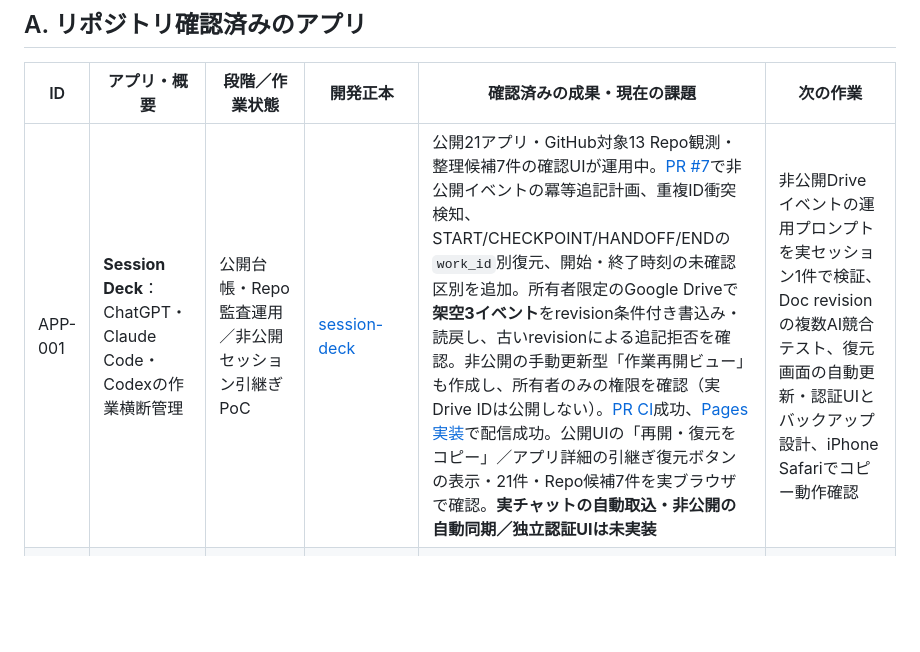
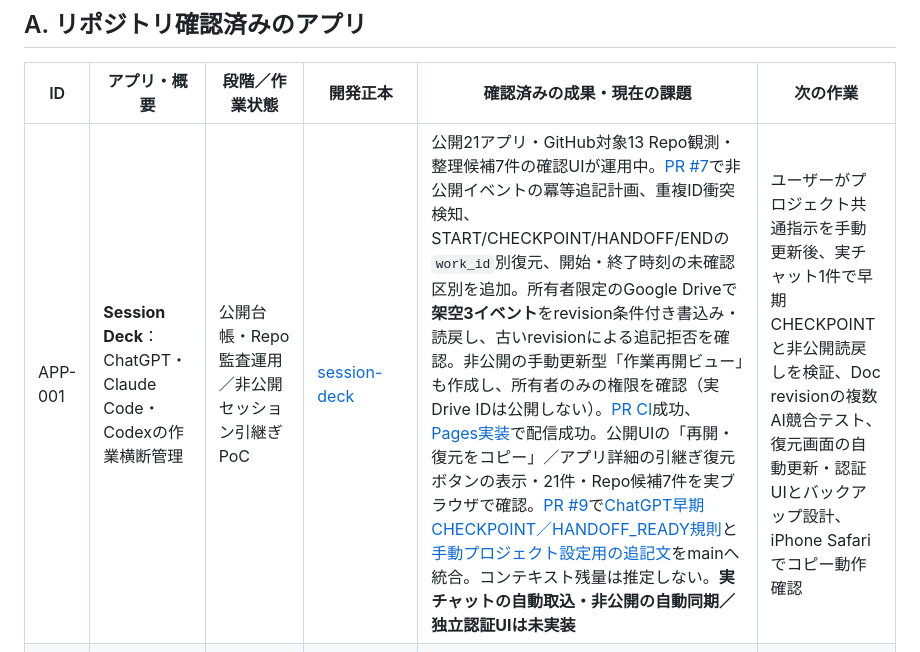
Before and after one commit to moyashimisosoup/session-deck, a Markdown page: docs/APP_PORTFOLIO.md, the part around one of its changes. Drawn GitHub-style; blank space fills up the shorter version.

Commit message:
docs: record preventive ChatGPT rotation rollout and koten PR checkpoints

```diff
--- a/docs/APP_PORTFOLIO.md
+++ b/docs/APP_PORTFOLIO.md
@@ -30,7 +30,7 @@
 
 | ID | アプリ・概要 | 段階／作業状態 | 開発正本 | 確認済みの成果・現在の課題 | 次の作業 |
 | --- | --- | --- | --- | --- | --- |
-| APP-001 | **Session Deck**：ChatGPT・Claude Code・Codexの作業横断管理 | 公開台帳・Repo監査運用／非公開セッション引継ぎPoC | [session-deck](https://github.com/moyashimisosoup/session-deck) | 公開21アプリ・GitHub対象13 Repo観測・整理候補7件の確認UIが運用中。[PR #7](https://github.com/moyashimisosoup/session-deck/pull/7)で非公開イベントの冪等追記計画、重複ID衝突検知、START/CHECKPOINT/HANDOFF/ENDの`work_id`別復元、開始・終了時刻の未確認区別を追加。所有者限定のGoogle Driveで**架空3イベント**をrevision条件付き書込み・読戻し、古いrevisionによる追記拒否を確認。非公開の手動更新型「作業再開ビュー」も作成し、所有者のみの権限を確認（実Drive IDは公開しない）。[PR CI](https://github.com/moyashimisosoup/session-deck/actions/runs/38990565902)成功、[Pages実装](https://github.com/moyashimisosoup/session-deck/actions/runs/38990599928)で配信成功。公開UIの「再開・復元をコピー」／アプリ詳細の引継ぎ復元ボタンの表示・21件・Repo候補7件を実ブラウザで確認。**実チャットの自動取込・非公開の自動同期／独立認証UIは未実装** | 非公開Driveイベントの運用プロンプトを実セッション1件で検証、Doc revisionの複数AI競合テスト、復元画面の自動更新・認証UIとバックアップ設計、iPhone Safariでコピー動作確認 |
+| APP-001 | **Session Deck**：ChatGPT・Claude Code・Codexの作業横断管理 | 公開台帳・Repo監査運用／非公開セッション引継ぎPoC | [session-deck](https://github.com/moyashimisosoup/session-deck) | 公開21アプリ・GitHub対象13 Repo観測・整理候補7件の確認UIが運用中。[PR #7](https://github.com/moyashimisosoup/session-deck/pull/7)で非公開イベントの冪等追記計画、重複ID衝突検知、START/CHECKPOINT/HANDOFF/ENDの`work_id`別復元、開始・終了時刻の未確認区別を追加。所有者限定のGoogle Driveで**架空3イベント**をrevision条件付き書込み・読戻し、古いrevisionによる追記拒否を確認。非公開の手動更新型「作業再開ビュー」も作成し、所有者のみの権限を確認（実Drive IDは公開しない）。[PR CI](https://github.com/moyashimisosoup/session-deck/actions/runs/38990565902)成功、[Pages実装](https://github.com/moyashimisosoup/session-deck/actions/runs/38990599928)で配信成功。公開UIの「再開・復元をコピー」／アプリ詳細の引継ぎ復元ボタンの表示・21件・Repo候補7件を実ブラウザで確認。[PR #9](https://github.com/moyashimisosoup/session-deck/pull/9)で[ChatGPT早期CHECKPOINT／HANDOFF_READY規則](https://github.com/moyashimisosoup/session-deck/blob/main/docs/CHATGPT_EARLY_ROTATION_POLICY.md)と[手動プロジェクト設定用の追記文](https://github.com/moyashimisosoup/session-deck/blob/main/docs/CHATGPT_PROJECT_INSTRUCTIONS.md)をmainへ統合。コンテキスト残量は推定しない。**実チャットの自動取込・非公開の自動同期／独立認証UIは未実装** | ユーザーがプロジェクト共通指示を手動更新後、実チャット1件で早期CHECKPOINTと非公開読戻しを検証、Doc revisionの複数AI競合テスト、復元画面の自動更新・認証UIとバックアップ設計、iPhone Safariでコピー動作確認 |
 | APP-002 | **クロスワード工房**：日本語クロスワード制作・編集・学習教材化 | 試作／進行中（M2編集画面の第1段階を公開・実機検証待ち） | [crossword-maker](https://github.com/yama-books/crossword-maker) | 既存6×6・14問のプレイ機能、カナ正規化・盤面検証・単一JSON正本化（M1）に加え、編集画面（5〜15マス、黒マス・文字・カギ、Undo/Redo、端末内自動保存、作業JSON・完成問題JSON、マットなブロック型ボタン、6種類の盤面登場演出）を[M2 PR #2](https://github.com/yama-books/crossword-maker/pull/2)で[mainへマージ](https://github.com/yama-books/crossword-maker/commit/d8a7092fcf8d59cf9c0feb55331ec8813e3661e7)。[PR CI](https://github.com/yama-books/crossword-maker/actions/runs/38974861527)で21テスト成功、[Pages](https://github.com/yama-books/crossword-maker/actions/runs/38974946350)成功。[編集画面](https://yama-books.github.io/crossword-maker/editor.html)のHTTP 200・初期盤面表示は2026-10-17確認。モバイルIME、実機タップ、ブラウザでの一連の編集・JSONダウンロード・印刷は未検証。旧セッションの自動生成・辞書補完は未統合 | [M2実装記録](https://github.com/yama-books/crossword-maker/blob/main/docs/M2_IMPLEMENTATION.md)・[UI計画](https://github.com/yama-books/crossword-maker/blob/main/docs/UI_MOTION_PLAN.md)を基に、まずiPhone実機で編集・保存を検証。次に生成候補比較、必須語、固定語保持、盤面先行辞書補完を段階的に統合 |
 | APP-003 | **POÈME / ESTATE**：地図の任意地点から高級マンション広告風ポエムを生成 | 公開運用中／v0.1.2安定化コード・公開反映済み、実機受入待ち | [mansion-poet](https://github.com/yama-books/mansion-poet) | 30物件・90ページの一次広告調査を収録（[研究総括](https://github.com/yama-books/mansion-poet/blob/main/docs/CORPUS_30_SYNTHESIS.md)）。2026-10-17、STB-04〜06に続き[STB-07 PR #7](https://github.com/yama-books/mansion-poet/pull/7)をmainへマージ。外部APIの429・タイムアウト・部分成功・全取得失敗を区別し、部分取得を活用／失敗後に再試行。[Node29テスト全合格](https://github.com/yama-books/mansion-poet/actions/runs/38991873254)、[Pages公開成功](https://github.com/yama-books/mansion-poet/actions/runs/38991967295)、公開HTML HTTP 200と新処理反映を確認。**実ブラウザの地点選択→POI取得→ポエム生成とiPhone等実機は今回未確認** | [STB-07引継ぎ](https://github.com/yama-books/mansion-poet/blob/main/docs/STB07_HANDOFF_20261017.md)／[ROADMAP](https://github.com/yama-books/mansion-poet/blob/main/docs/ROADMAP.md)。次はv0.1.2の実ブラウザ・スマホ受入の残件を検証し、並行してLIFE-00（THE REALITYの施設分類・距離・取得時刻のデータ契約）を確定、LIFE-01の最小UIへ |
 | APP-004 | **Reverse Planner**：時刻・締切日から生活／学習タスクを逆算 | 限定公開／v0.2進行中・検証待ち | [reverse-planner](https://github.com/yama-books/reverse-planner) | **v0.1**：時刻・日割り逆算、編集・完了、タイマー、端末保存/JSON出力。Pages HTML・JSのHTTP 200を確認。[公開CI成功](https://github.com/yama-books/reverse-planner/actions/runs/38941776421)。**v0.2**：4画面のSOFT PIXEL UI・旧4シートの再開導線を[Draft PR #1](https://github.com/yama-books/reverse-planner/pull/1)に保存。[最新PR CI](https://github.com/yama-books/reverse-planner/actions/runs/38976041678)で単体19件＋Chromium実ブラウザ34チェック成功、画面キャプチャあり。未マージ・未公開、iPhone等の実機未検証。**SOFT PIXELアイコン**：[196件・12シート](https://github.com/yama-books/reverse-planner/tree/main/docs/icons)を登録し、PNG切り出し候補196件と検品タイル196件を生成。座標・再生成スクリプトはGitHubへ保存。画像バイナリは配布ZIPのみでGitHub未保存、目視検品・本採用未完了。[アイコン検品v2](https://github.com/yama-books/reverse-planner/blob/main/docs/icons/README.md)ではS12最下段6件の上下座標とS11/S12計96件の横幅・拡大表示を修正、196件の再切り出しと64px確認画像を作成。[ネコ116件の検品表](https://github.com/yama-books/reverse-planner/blob/main/docs/icons/REVIEW_QUEUE_V2.csv)を登録、目視完了はまだ0件。[アイコン検品Draft PR #2](https://github.com/yama-books/reverse-planner/pull/2)にv3座標修正・116件検品台帳を分離保存。32件優先確認、透過16件試作のうち7件に品質課題。本採用0件 | UIキャプチャと実機Safari操作・保存互換・アクセシビリティのレビュー→PRマージ判断→v0.2公開・実機確認 |
```
Also changed, not shown: other parts of docs/APP_PORTFOLIO.md (+1 -1 lines).
